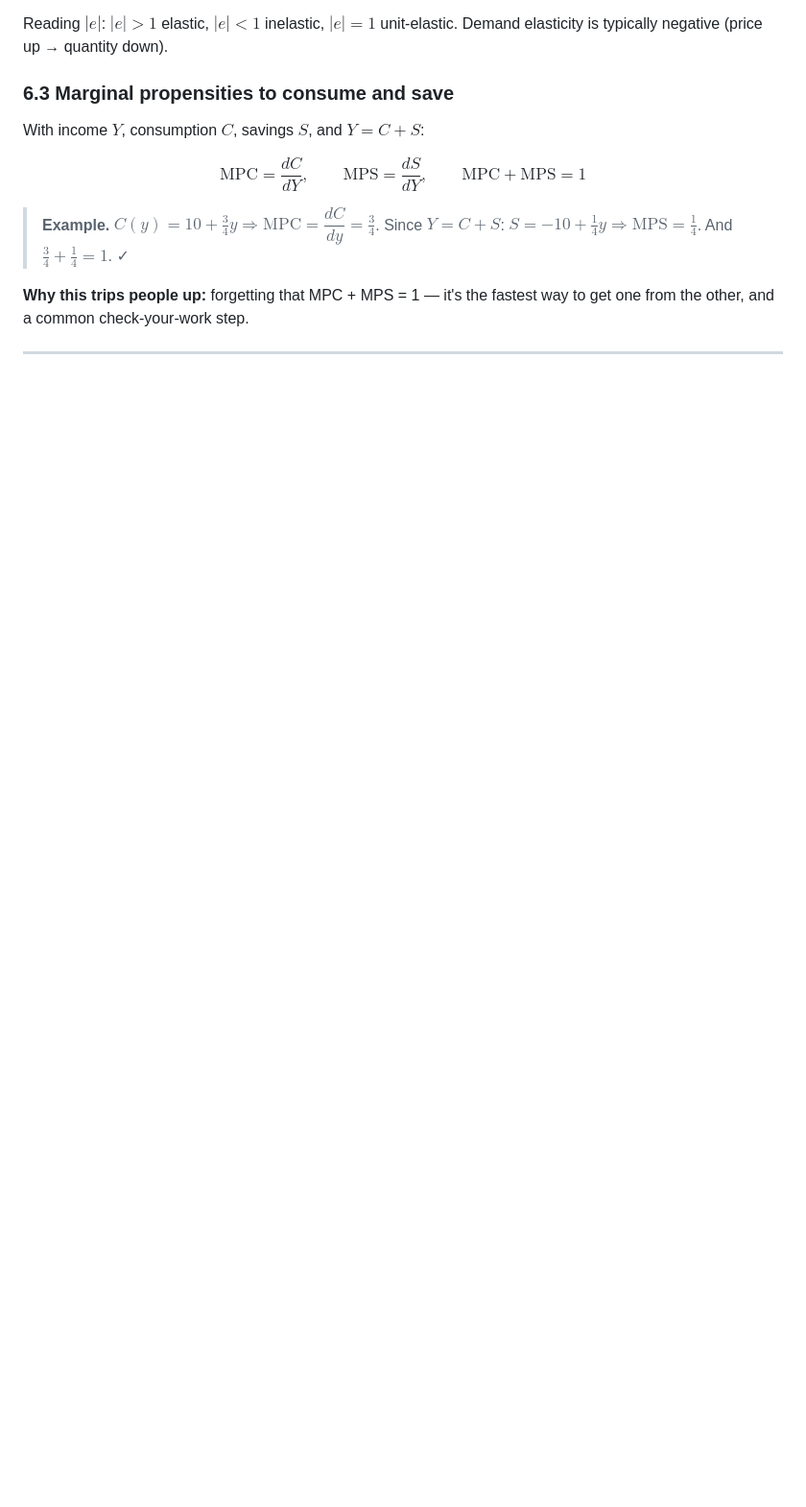
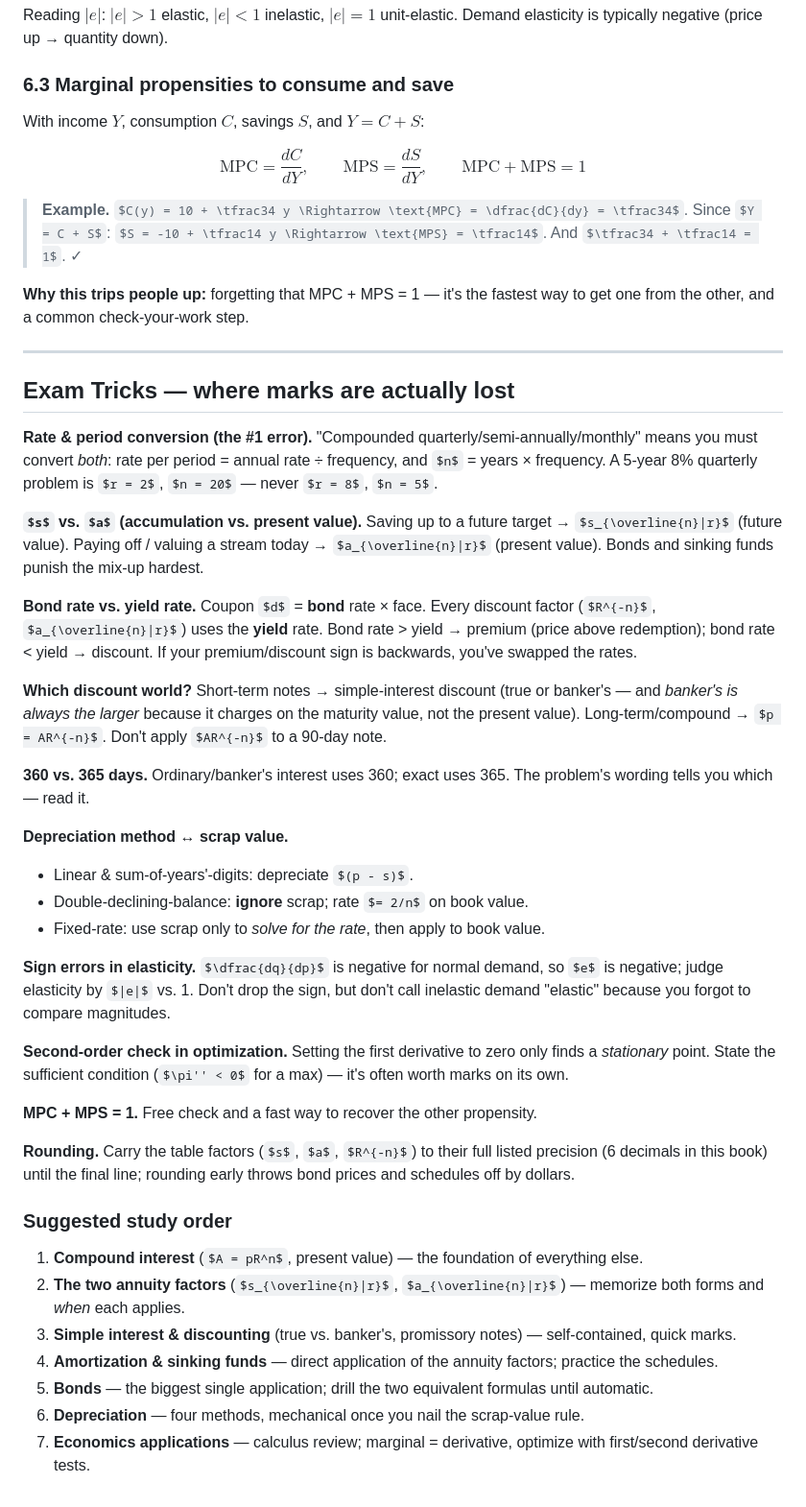
Before and after one commit to donaldraph/math112, a Markdown page: math112-summary.md, the part around the change. Shown at 96% size. Drawn GitHub-style; some formulas as TeX source; blank space fills up the shorter version.

Commit message:
Add Exam Tricks and suggested study order to summary

```diff
--- a/math112-summary.md
+++ b/math112-summary.md
@@ -367,3 +367,38 @@ $$\text{MPC} = \frac{dC}{dY}, \qquad \text{MPS} = \frac{dS}{dY}, \qquad \text{MP
 **Why this trips people up:** forgetting that MPC + MPS = 1 — it's the fastest way to get one from the other, and a common check-your-work step.
 
 ---
+
+## Exam Tricks — where marks are actually lost
+
+**Rate & period conversion (the #1 error).** "Compounded quarterly/semi-annually/monthly" means you must convert *both*: rate per period = annual rate ÷ frequency, and $n$ = years × frequency. A 5-year 8% quarterly problem is $r = 2$, $n = 20$ — never $r = 8$, $n = 5$.
+
+**$s$ vs. $a$ (accumulation vs. present value).** Saving up to a future target → $s_{\overline{n}|r}$ (future value). Paying off / valuing a stream today → $a_{\overline{n}|r}$ (present value). Bonds and sinking funds punish the mix-up hardest.
+
+**Bond rate vs. yield rate.** Coupon $d$ = **bond** rate × face. Every discount factor ($R^{-n}$, $a_{\overline{n}|r}$) uses the **yield** rate. Bond rate > yield → premium (price above redemption); bond rate < yield → discount. If your premium/discount sign is backwards, you've swapped the rates.
+
+**Which discount world?** Short-term notes → simple-interest discount (true or banker's — and *banker's is always the larger* because it charges on the maturity value, not the present value). Long-term/compound → $p = AR^{-n}$. Don't apply $AR^{-n}$ to a 90-day note.
+
+**360 vs. 365 days.** Ordinary/banker's interest uses 360; exact uses 365. The problem's wording tells you which — read it.
+
+**Depreciation method ↔ scrap value.**
+- Linear & sum-of-years'-digits: depreciate $(p - s)$.
+- Double-declining-balance: **ignore** scrap; rate $= 2/n$ on book value.
+- Fixed-rate: use scrap only to *solve for the rate*, then apply to book value.
+
+**Sign errors in elasticity.** $\dfrac{dq}{dp}$ is negative for normal demand, so $e$ is negative; judge elasticity by $|e|$ vs. 1. Don't drop the sign, but don't call inelastic demand "elastic" because you forgot to compare magnitudes.
+
+**Second-order check in optimization.** Setting the first derivative to zero only finds a *stationary* point. State the sufficient condition ($\pi'' < 0$ for a max) — it's often worth marks on its own.
+
+**MPC + MPS = 1.** Free check and a fast way to recover the other propensity.
+
+**Rounding.** Carry the table factors ($s$, $a$, $R^{-n}$) to their full listed precision (6 decimals in this book) until the final line; rounding early throws bond prices and schedules off by dollars.
+
+### Suggested study order
+
+1. **Compound interest** ($A = pR^n$, present value) — the foundation of everything else.
+2. **The two annuity factors** ($s_{\overline{n}|r}$, $a_{\overline{n}|r}$) — memorize both forms and *when* each applies.
+3. **Simple interest & discounting** (true vs. banker's, promissory notes) — self-contained, quick marks.
+4. **Amortization & sinking funds** — direct application of the annuity factors; practice the schedules.
+5. **Bonds** — the biggest single application; drill the two equivalent formulas until automatic.
+6. **Depreciation** — four methods, mechanical once you nail the scrap-value rule.
+7. **Economics applications** — calculus review; marginal = derivative, optimize with first/second derivative tests.
```
